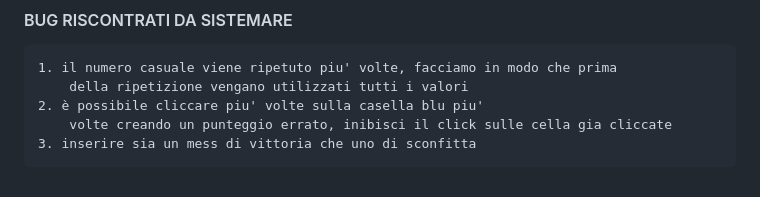
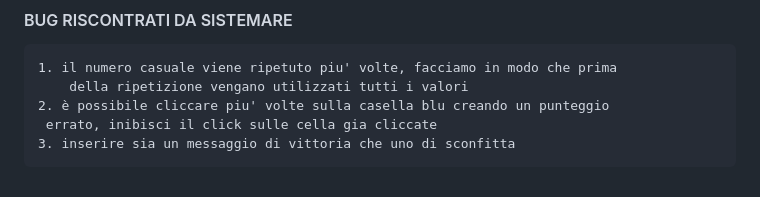
Before and after one commit to michelecanini/js-campominato-dom, a Markdown page: readme.md, the part around the change. Drawn GitHub-style.

Commit message:
[DOCS] update

```diff
--- a/readme.md
+++ b/readme.md
@@ -36,6 +36,6 @@
 #### BUG RISCONTRATI DA SISTEMARE
     1. il numero casuale viene ripetuto piu' volte, facciamo in modo che prima
         della ripetizione vengano utilizzati tutti i valori
-    2. è possibile cliccare piu' volte sulla casella blu piu'
-        volte creando un punteggio errato, inibisci il click sulle cella gia cliccate
-    3. inserire sia un mess di vittoria che uno di sconfitta
+    2. è possibile cliccare piu' volte sulla casella blu creando un punteggio
+     errato, inibisci il click sulle cella gia cliccate
+    3. inserire sia un messaggio di vittoria che uno di sconfitta
```
